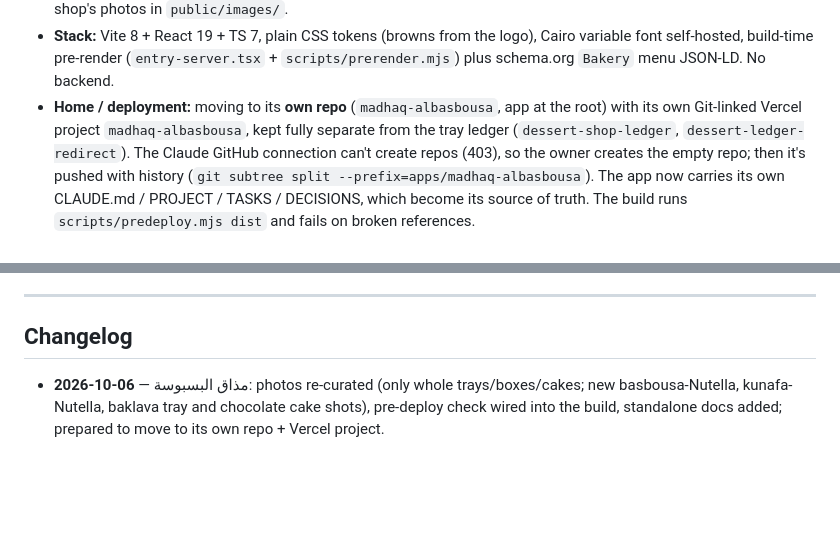
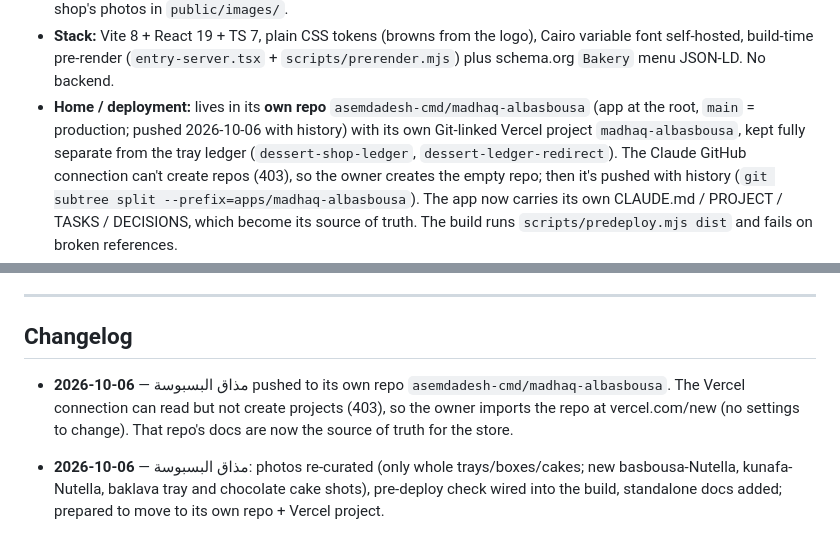
Before and after one commit to asemdadesh-cmd/asem-repository-, a Markdown page: PROJECT.md, 2 parts joined by grey strips. Drawn GitHub-style; blank space fills up the shorter version.

Commit message:
Docs: مذاق البسبوسة now lives in asemdadesh-cmd/madhaq-albasbousa
Co-Authored-By: Claude Opus 5.5 <noreply@anthropic.com>
Claude-Session: https://claude.ai/code/session_01Bmpvo4VwoTn25KYCAsiv3t

```diff
--- a/PROJECT.md
+++ b/PROJECT.md
@@ -162,8 +162,9 @@ _Last updated: 2026-10-06_
 - **Stack:** Vite 8 + React 19 + TS 7, plain CSS tokens (browns from the logo),
   Cairo variable font self-hosted, build-time pre-render (`entry-server.tsx` +
   `scripts/prerender.mjs`) plus schema.org `Bakery` menu JSON-LD. No backend.
-- **Home / deployment:** moving to its **own repo** (`madhaq-albasbousa`, app at
-  the root) with its own Git-linked Vercel project `madhaq-albasbousa`, kept
+- **Home / deployment:** lives in its **own repo**
+  `asemdadesh-cmd/madhaq-albasbousa` (app at the root, `main` = production;
+  pushed 2026-10-06 with history) with its own Git-linked Vercel project `madhaq-albasbousa`, kept
   fully separate from the tray ledger (`dessert-shop-ledger`,
   `dessert-ledger-redirect`). The Claude GitHub connection can't create repos
   (403), so the owner creates the empty repo; then it's pushed with history
@@ -275,6 +276,11 @@ _Last updated: 2026-10-06_
 
 ## Changelog
 
+- **2026-10-06** — مذاق البسبوسة pushed to its own repo `asemdadesh-cmd/madhaq-albasbousa`.
+  The Vercel connection can read but not create projects (403), so the owner imports
+  the repo at vercel.com/new (no settings to change). That repo's docs are now the
+  source of truth for the store.
+
 - **2026-10-06** — مذاق البسبوسة: photos re-curated (only whole trays/boxes/cakes;
   new basbousa-Nutella, kunafa-Nutella, baklava tray and chocolate cake shots),
   pre-deploy check wired into the build, standalone docs added; prepared to move
```
Also changed, not shown: TASKS.md (+2 -1 lines).
